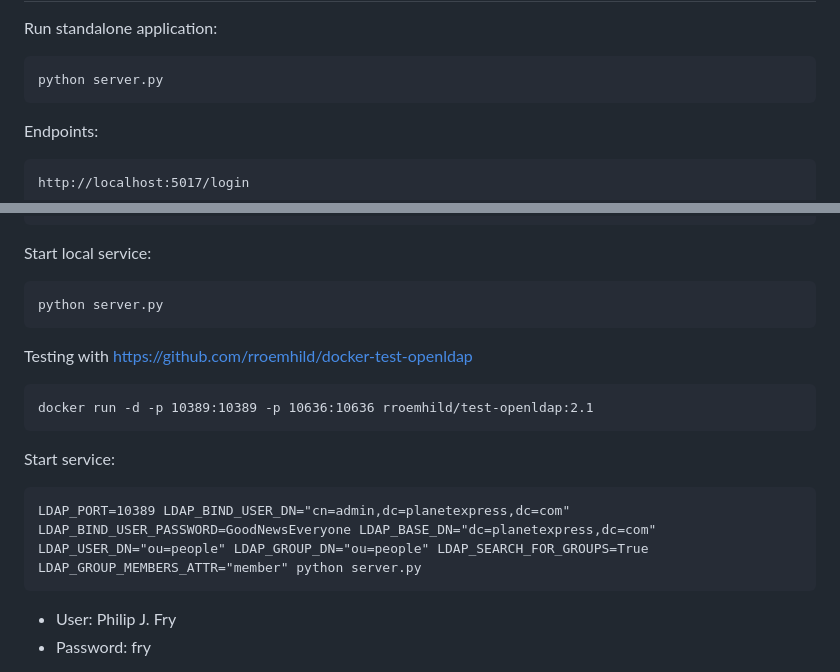
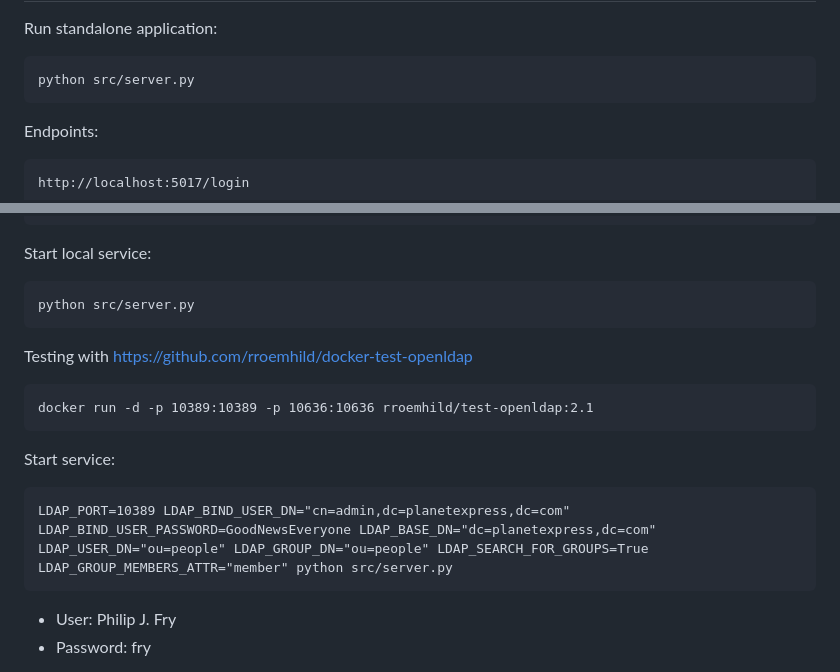
Before and after one commit to qwc-services/qwc-ldap-auth, a Markdown page: README.md, 2 parts joined by grey strips. GitHub-like rendering.

Commit message:
Adapt readme for moved source files

```diff
--- a/README.md
+++ b/README.md
@@ -37,7 +37,7 @@ Usage
 
 Run standalone application:
 
-    python server.py
+    python src/server.py
 
 Endpoints:
 
@@ -69,7 +69,7 @@ Configure environment:
 
 Start local service:
 
-    python server.py
+    python src/server.py
 
 Testing with https://github.com/rroemhild/docker-test-openldap
 
@@ -77,7 +77,7 @@ Testing with https://github.com/rroemhild/docker-test-openldap
 
 Start service:
 
-    LDAP_PORT=10389 LDAP_BIND_USER_DN="cn=admin,dc=planetexpress,dc=com" LDAP_BIND_USER_PASSWORD=GoodNewsEveryone LDAP_BASE_DN="dc=planetexpress,dc=com" LDAP_USER_DN="ou=people" LDAP_GROUP_DN="ou=people" LDAP_SEARCH_FOR_GROUPS=True LDAP_GROUP_MEMBERS_ATTR="member" python server.py
+    LDAP_PORT=10389 LDAP_BIND_USER_DN="cn=admin,dc=planetexpress,dc=com" LDAP_BIND_USER_PASSWORD=GoodNewsEveryone LDAP_BASE_DN="dc=planetexpress,dc=com" LDAP_USER_DN="ou=people" LDAP_GROUP_DN="ou=people" LDAP_SEARCH_FOR_GROUPS=True LDAP_GROUP_MEMBERS_ATTR="member" python src/server.py
 
 * User: Philip J. Fry
 * Password: fry
```
